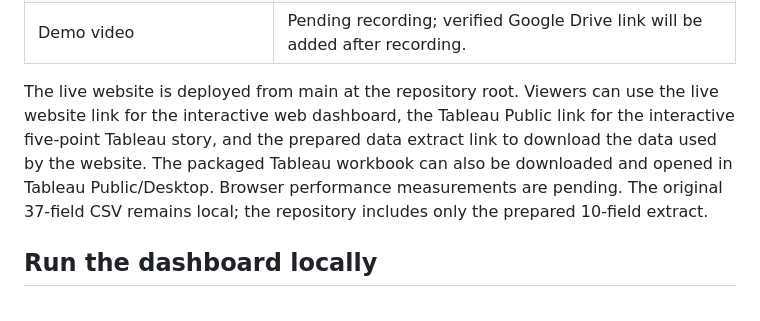
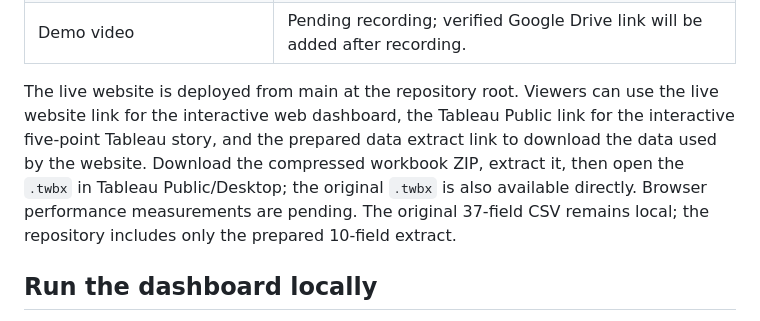
Before and after one commit to ZelusGit/ev-market-performance-insights-complete, a Markdown page: README.md, the part around the change. GitHub-like rendering.

Commit message:
Clarify compressed workbook download steps
Updated instructions for downloading and opening the Tableau workbook.

```diff
--- a/README.md
+++ b/README.md
@@ -21,7 +21,7 @@ Interactive dashboard and Tableau story exploring sales, manufacturers, battery
 | SkillWallet checklist | [Open requirements checklist](docs/skillwallet-epic-checklist.md) |
 | Demo video | Pending recording; verified Google Drive link will be added after recording. |
 
-The live website is deployed from main at the repository root. Viewers can use the live website link for the interactive web dashboard, the Tableau Public link for the interactive five-point Tableau story, and the prepared data extract link to download the data used by the website. The packaged Tableau workbook can also be downloaded and opened in Tableau Public/Desktop. Browser performance measurements are pending. The original 37-field CSV remains local; the repository includes only the prepared 10-field extract.
+The live website is deployed from main at the repository root. Viewers can use the live website link for the interactive web dashboard, the Tableau Public link for the interactive five-point Tableau story, and the prepared data extract link to download the data used by the website. Download the compressed workbook ZIP, extract it, then open the `.twbx` in Tableau Public/Desktop; the original `.twbx` is also available directly. Browser performance measurements are pending. The original 37-field CSV remains local; the repository includes only the prepared 10-field extract.
 
 ## Run the dashboard locally
 
```
